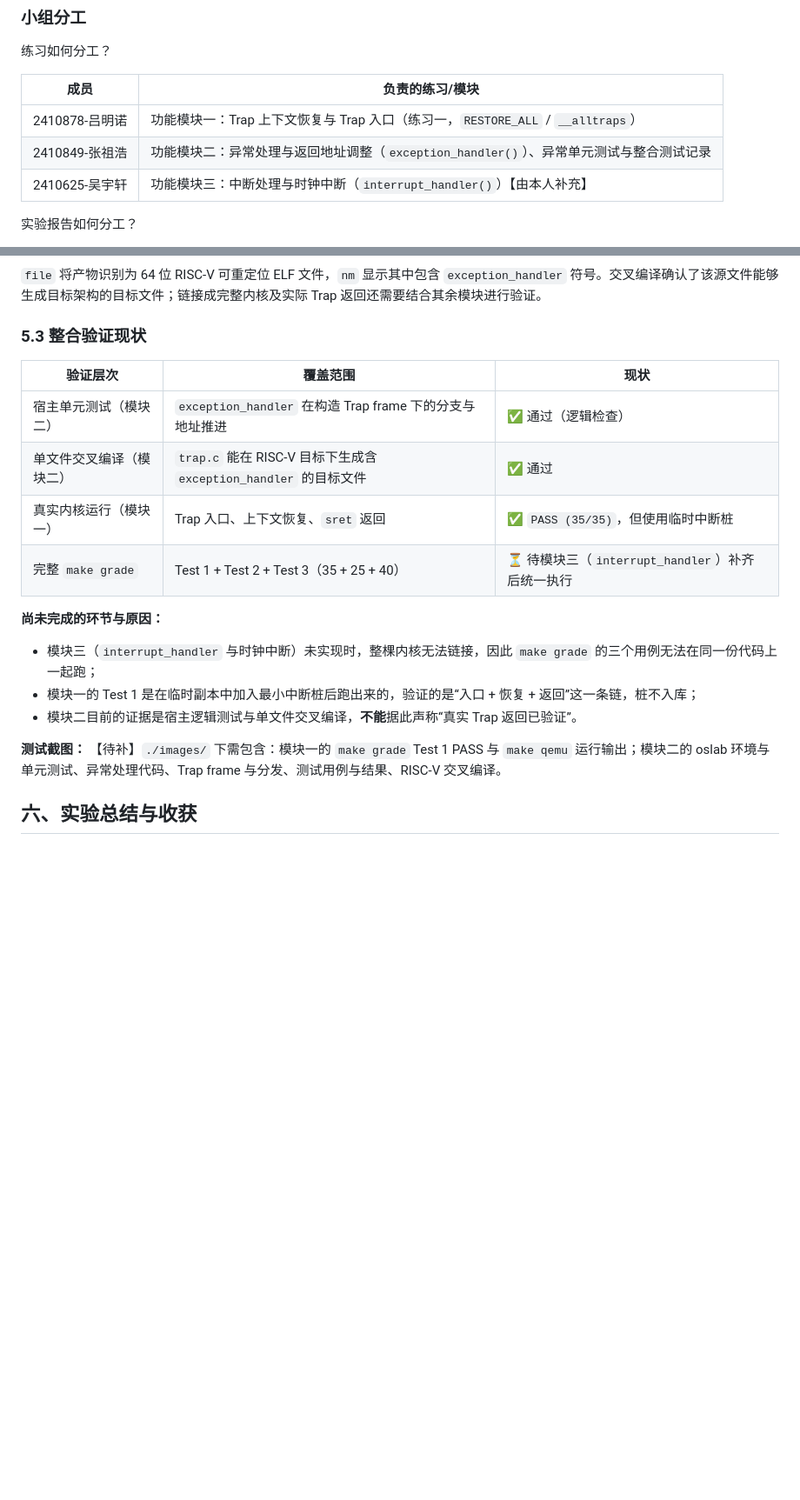
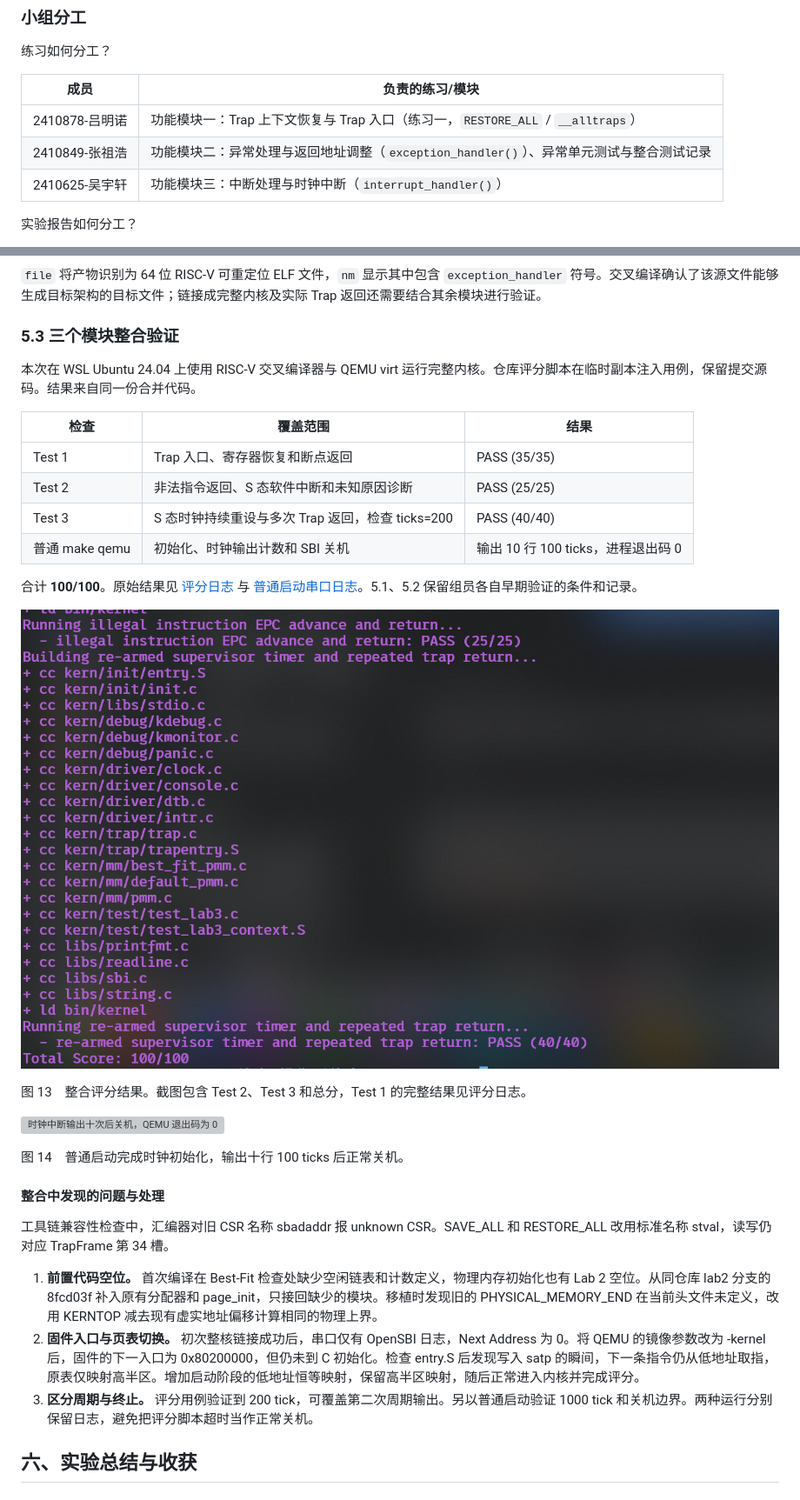
Before and after one commit to mingnuo89/Operating-System, a Markdown page: report/report.md, 2 parts joined by grey strips. Shown at 87% size. Rendered like a GitHub page; pictures changed too: report/images/13-lab3-grade.png (added); blank space fills up the shorter version; grey boxes are pictures that could not be loaded.

```diff
--- a/report/report.md
+++ b/report/report.md
@@ -16,7 +16,7 @@
 |------|----------------|
 | 2410878-吕明诺 | 功能模块一：Trap 上下文恢复与 Trap 入口（练习一，`RESTORE_ALL` / `__alltraps`） |
 | 2410849-张祖浩 | 功能模块二：异常处理与返回地址调整（`exception_handler()`）、异常单元测试与整合测试记录 |
-| 2410625-吴宇轩 | 功能模块三：中断处理与时钟中断（`interrupt_handler()`）【由本人补充】 |
+| 2410625-吴宇轩 | 功能模块三：中断处理与时钟中断（`interrupt_handler()`） |
 
 实验报告如何分工？
 
@@ -527,23 +544,34 @@ exception_handler: 16-bit, 32-bit, and fallback cases passed
 
 `file` 将产物识别为 64 位 RISC-V 可重定位 ELF 文件，`nm` 显示其中包含 `exception_handler` 符号。交叉编译确认了该源文件能够生成目标架构的目标文件；链接成完整内核及实际 Trap 返回还需要结合其余模块进行验证。
 
-### 5.3 整合验证现状
+### 5.3 三个模块整合验证
 
-| 验证层次 | 覆盖范围 | 现状 |
+本次在 WSL Ubuntu 24.04 上使用 RISC-V 交叉编译器与 QEMU virt 运行完整内核。仓库评分脚本在临时副本注入用例，保留提交源码。结果来自同一份合并代码。
+
+| 检查 | 覆盖范围 | 结果 |
 |---|---|---|
-| 宿主单元测试（模块二） | `exception_handler` 在构造 Trap frame 下的分支与地址推进 | ✅ 通过（逻辑检查） |
-| 单文件交叉编译（模块二） | `trap.c` 能在 RISC-V 目标下生成含 `exception_handler` 的目标文件 | ✅ 通过 |
-| 真实内核运行（模块一） | Trap 入口、上下文恢复、`sret` 返回 | ✅ `PASS (35/35)`，但使用临时中断桩 |
-| 完整 `make grade` | Test 1 + Test 2 + Test 3（35 + 25 + 40） | ⏳ 待模块三（`interrupt_handler`）补齐后统一执行 |
+| Test 1 | Trap 入口、寄存器恢复和断点返回 | PASS (35/35) |
+| Test 2 | 非法指令返回、S 态软件中断和未知原因诊断 | PASS (25/25) |
+| Test 3 | S 态时钟持续重设与多次 Trap 返回，检查 ticks=200 | PASS (40/40) |
+| 普通 make qemu | 初始化、时钟输出计数和 SBI 关机 | 输出 10 行 100 ticks，进程退出码 0 |
 
-**尚未完成的环节与原因：**
+合计 **100/100**。原始结果见 [评分日志](./grade-lab3.log) 与 [普通启动串口日志](./qemu-lab3.log)。5.1、5.2 保留组员各自早期验证的条件和记录。
 
-- 模块三（`interrupt_handler` 与时钟中断）未实现时，整棵内核无法链接，因此 `make grade` 的三个用例无法在同一份代码上一起跑；
-- 模块一的 Test 1 是在临时副本中加入最小中断桩后跑出来的，验证的是“入口 + 恢复 + 返回”这一条链，桩不入库；
-- 模块二目前的证据是宿主逻辑测试与单文件交叉编译，**不能**据此声称“真实 Trap 返回已验证”。
+![整合评分，末尾显示 100/100](./images/13-lab3-grade.png)
 
-**测试截图：** 【待补】`./images/` 下需包含：模块一的 `make grade` Test 1 PASS 与 `make qemu` 运行输出；模块二的 oslab 环境与单元测试、异常处理代码、Trap frame 与分发、测试用例与结果、RISC-V 交叉编译。
+图 13　整合评分结果。截图包含 Test 2、Test 3 和总分，Test 1 的完整结果见评分日志。
 
+![时钟中断输出十次后关机，QEMU 退出码为 0](./images/14-lab3-timer-shutdown.png)
+
+图 14　普通启动完成时钟初始化，输出十行 100 ticks 后正常关机。
+
+#### 整合中发现的问题与处理
+
+工具链兼容性检查中，汇编器对旧 CSR 名称 sbadaddr 报 unknown CSR。SAVE_ALL 和 RESTORE_ALL 改用标准名称 stval，读写仍对应 TrapFrame 第 34 槽。
+
+1. **前置代码空位。** 首次编译在 Best-Fit 检查处缺少空闲链表和计数定义，物理内存初始化也有 Lab 2 空位。从同仓库 lab2 分支的 8fcd03f 补入原有分配器和 page_init，只接回缺少的模块。移植时发现旧的 PHYSICAL_MEMORY_END 在当前头文件未定义，改用 KERNTOP 减去现有虚实地址偏移计算相同的物理上界。
+2. **固件入口与页表切换。** 初次整核链接成功后，串口仅有 OpenSBI 日志，Next Address 为 0。将 QEMU 的镜像参数改为 -kernel 后，固件的下一入口为 0x80200000，但仍未到 C 初始化。检查 entry.S 后发现写入 satp 的瞬间，下一条指令仍从低地址取指，原表仅映射高半区。增加启动阶段的低地址恒等映射，保留高半区映射，随后正常进入内核并完成评分。
+3. **区分周期与终止。** 评分用例验证到 200 tick，可覆盖第二次周期输出。另以普通启动验证 1000 tick 和关机边界。两种运行分别保留日志，避免把评分脚本超时当作正常关机。
 
 ## 六、实验总结与收获
 
```
Also changed, not shown: other parts of report/report.md (+28 -11 lines), CHANGELOG.md (added, +11 -0 lines), PROJECT_STRUCTURE.md (added, +18 -0 lines), README.md (+9 -3 lines), report/prompt_b.md (added, +28 -0 lines), 10 other files.
